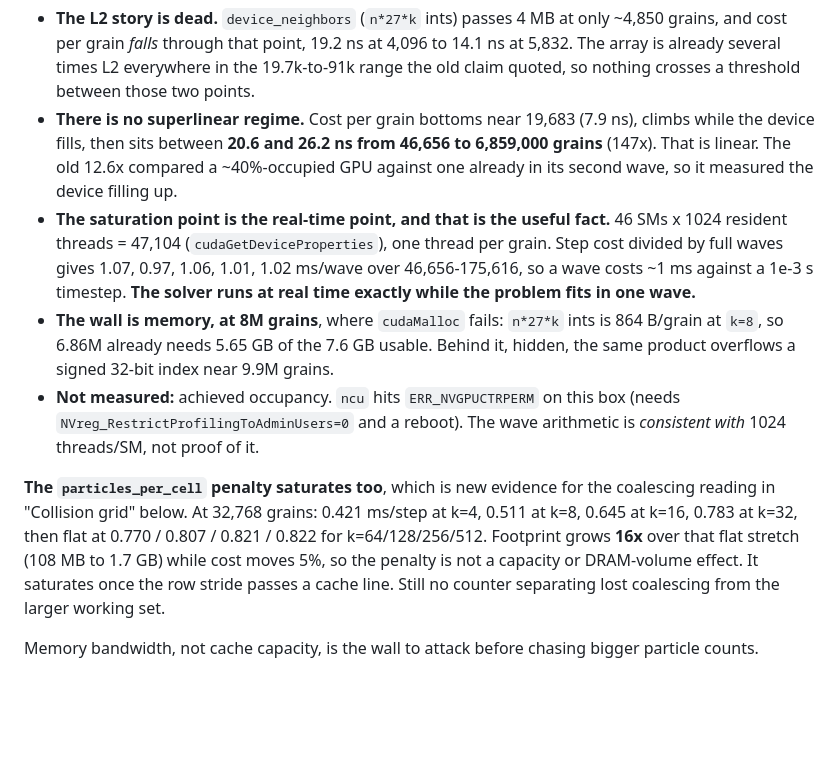
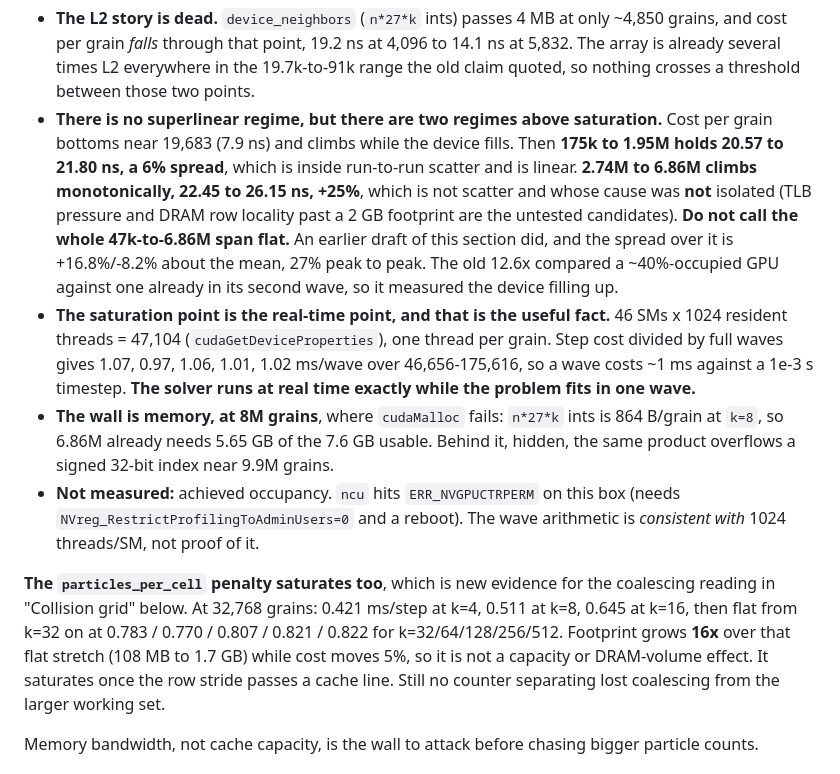
Before and after one commit to alilasemi/world, a Markdown page: CLAUDE.md, the part around the change. Rendered like a GitHub page; blank space fills up the shorter version.

```diff
--- a/CLAUDE.md
+++ b/CLAUDE.md
@@ -958,10 +958,15 @@ halves failed on re-measurement (three runs per point, `build/bin/profile`, swee
   and cost per grain *falls* through that point, 19.2 ns at 4,096 to 14.1 ns at 5,832. The array
   is already several times L2 everywhere in the 19.7k-to-91k range the old claim quoted, so
   nothing crosses a threshold between those two points.
-- **There is no superlinear regime.** Cost per grain bottoms near 19,683 (7.9 ns), climbs while
-  the device fills, then sits between **20.6 and 26.2 ns from 46,656 to 6,859,000 grains** (147x).
-  That is linear. The old 12.6x compared a ~40%-occupied GPU against one already in its second
-  wave, so it measured the device filling up.
+- **There is no superlinear regime, but there are two regimes above saturation.** Cost per grain
+  bottoms near 19,683 (7.9 ns) and climbs while the device fills. Then **175k to 1.95M holds
+  20.57 to 21.80 ns, a 6% spread**, which is inside run-to-run scatter and is linear. **2.74M to
+  6.86M climbs monotonically, 22.45 to 26.15 ns, +25%**, which is not scatter and whose cause was
+  **not** isolated (TLB pressure and DRAM row locality past a 2 GB footprint are the untested
+  candidates). **Do not call the whole 47k-to-6.86M span flat.** An earlier draft of this section
+  did, and the spread over it is +16.8%/-8.2% about the mean, 27% peak to peak. The old 12.6x
+  compared a ~40%-occupied GPU against one already in its second wave, so it measured the device
+  filling up.
 - **The saturation point is the real-time point, and that is the useful fact.** 46 SMs x 1024
   resident threads = 47,104 (`cudaGetDeviceProperties`), one thread per grain. Step cost divided by full waves gives 1.07,
   0.97, 1.06, 1.01, 1.02 ms/wave over 46,656-175,616, so a wave costs ~1 ms against a 1e-3 s
@@ -975,8 +980,8 @@ halves failed on re-measurement (three runs per point, `build/bin/profile`, swee
 
 **The `particles_per_cell` penalty saturates too**, which is new evidence for the coalescing
 reading in "Collision grid" below. At 32,768 grains: 0.421 ms/step at k=4, 0.511 at k=8, 0.645 at
-k=16, 0.783 at k=32, then flat at 0.770 / 0.807 / 0.821 / 0.822 for k=64/128/256/512. Footprint
-grows **16x** over that flat stretch (108 MB to 1.7 GB) while cost moves 5%, so the penalty is not
+k=16, then flat from k=32 on at 0.783 / 0.770 / 0.807 / 0.821 / 0.822 for k=32/64/128/256/512.
+Footprint grows **16x** over that flat stretch (108 MB to 1.7 GB) while cost moves 5%, so it is not
 a capacity or DRAM-volume effect. It saturates once the row stride passes a cache line. Still no
 counter separating lost coalescing from the larger working set.
 
```
Also changed, not shown: README.md (+11 -6 lines).
